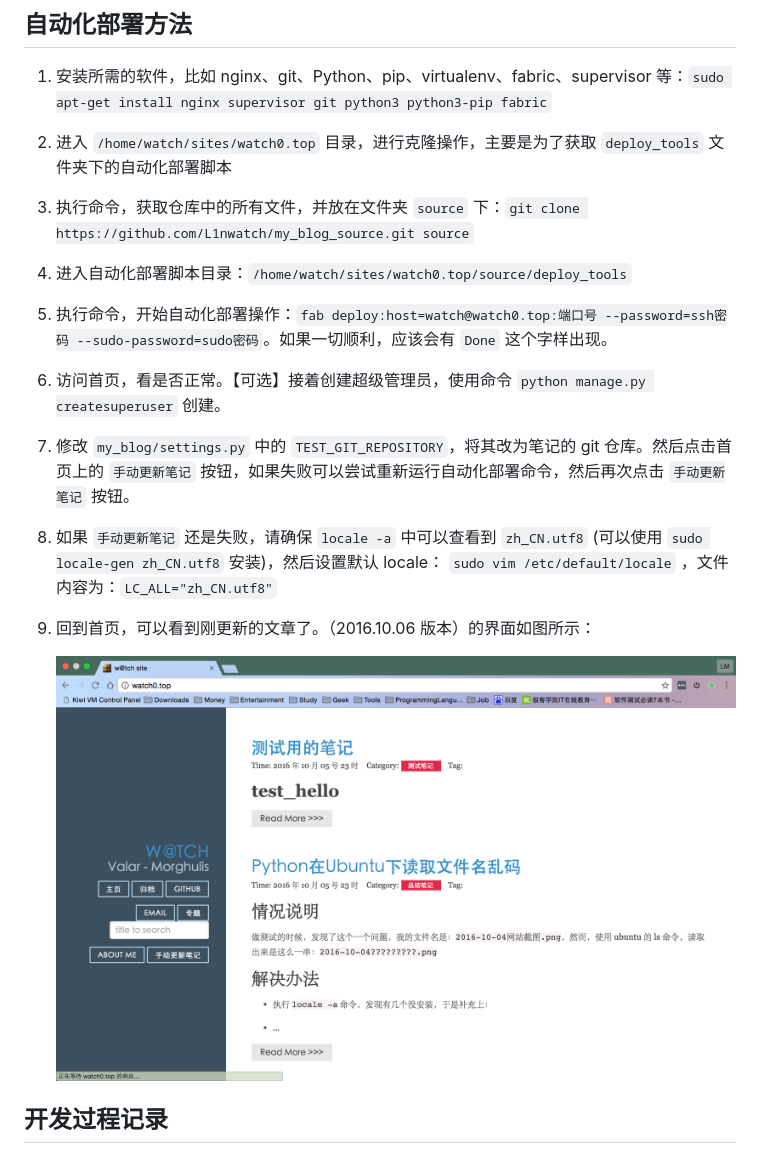
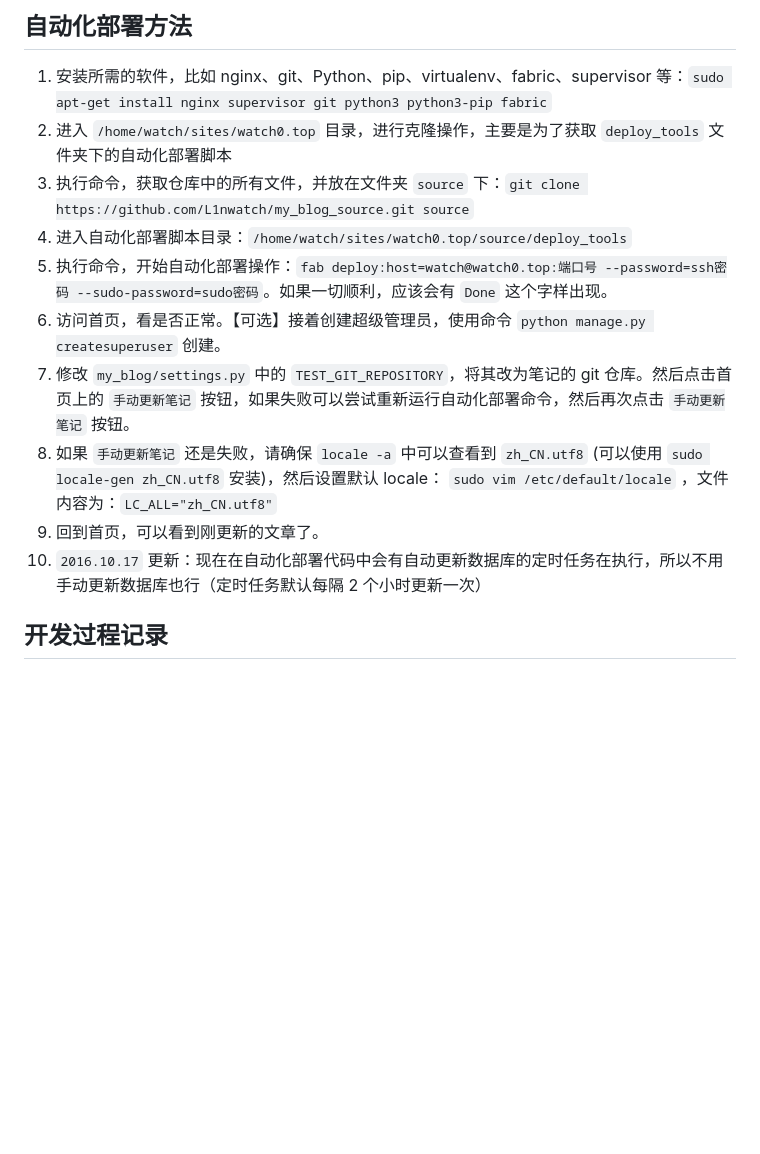
Before and after one commit to L1nwatch/my_blog_source, a Markdown page: README.md, the part around the change printed below. GitHub-like rendering; pictures changed too: 2016-10-06-网站截图.png (deleted); blank space fills up the shorter version.

```diff
--- a/README.md
+++ b/README.md
@@ -21,24 +27,15 @@
 ## 自动化部署方法
 
 1. 安装所需的软件，比如 nginx、git、Python、pip、virtualenv、fabric、supervisor 等：`sudo apt-get install nginx supervisor git python3 python3-pip fabric`
-
 2. 进入 `/home/watch/sites/watch0.top` 目录，进行克隆操作，主要是为了获取 `deploy_tools` 文件夹下的自动化部署脚本
-
 3. 执行命令，获取仓库中的所有文件，并放在文件夹 `source` 下：`git clone https://github.com/L1nwatch/my_blog_source.git source`
-
 4. 进入自动化部署脚本目录：`/home/watch/sites/watch0.top/source/deploy_tools`
-
 5. 执行命令，开始自动化部署操作：`fab deploy:host=watch@watch0.top:端口号 --password=ssh密码 --sudo-password=sudo密码`。如果一切顺利，应该会有 `Done` 这个字样出现。
-
 6. 访问首页，看是否正常。【可选】接着创建超级管理员，使用命令 `python manage.py createsuperuser` 创建。
-
 7. 修改 `my_blog/settings.py` 中的 `TEST_GIT_REPOSITORY`，将其改为笔记的 git 仓库。然后点击首页上的 `手动更新笔记` 按钮，如果失败可以尝试重新运行自动化部署命令，然后再次点击 `手动更新笔记` 按钮。
-
 8. 如果 `手动更新笔记` 还是失败，请确保 `locale -a` 中可以查看到 `zh_CN.utf8` (可以使用 `sudo locale-gen zh_CN.utf8` 安装)，然后设置默认 locale： `sudo vim /etc/default/locale` ，文件内容为：`LC_ALL="zh_CN.utf8"`
-
-9. 回到首页，可以看到刚更新的文章了。（2016.10.06 版本）的界面如图所示：
-
-   ![20161006界面](https://github.com/L1nwatch/my_blog_source/blob/master/2016-10-06-%E7%BD%91%E7%AB%99%E6%88%AA%E5%9B%BE.png?raw=true)
+9. 回到首页，可以看到刚更新的文章了。
+10. `2016.10.17` 更新：现在在自动化部署代码中会有自动更新数据库的定时任务在执行，所以不用手动更新数据库也行（定时任务默认每隔 2 个小时更新一次）
 
 
 ## 开发过程记录
```
Also changed, not shown: other parts of README.md (+6 -0 lines), 2016-10-17-网站截图.png (added).
